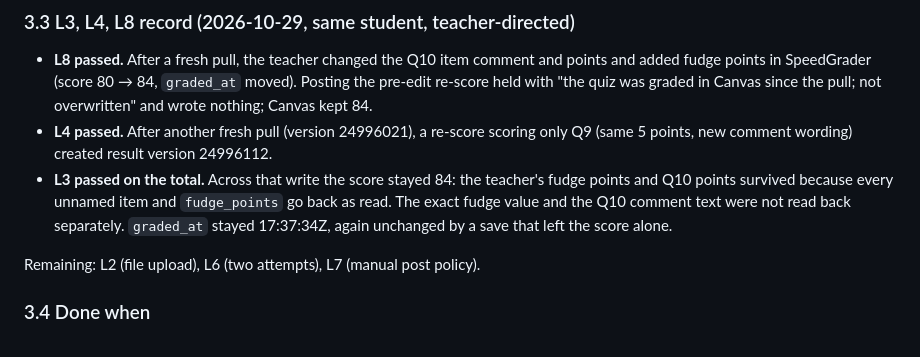
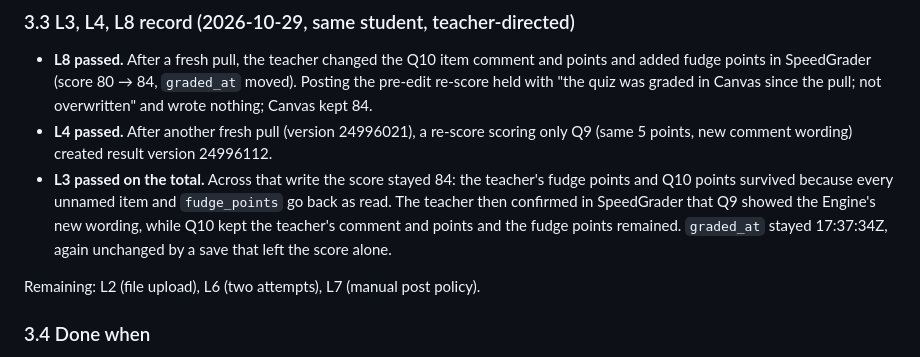
Before and after one commit to longhornteacher/canvasexpert-se, a Markdown page: handoffs/active/HANDOFF_Quiz_Accommodation_Writes_and_New_Quiz_Item_Scores_2026-10-28.md, the part around the change. Drawn GitHub-style.

Commit message:
docs: teacher confirms L3/L4 item comments and fudge points in SpeedGrader
Co-Authored-By: Claude Opus 5.5 <noreply@anthropic.com>

```diff
--- a/handoffs/active/HANDOFF_Quiz_Accommodation_Writes_and_New_Quiz_Item_Scores_2026-10-28.md
+++ b/handoffs/active/HANDOFF_Quiz_Accommodation_Writes_and_New_Quiz_Item_Scores_2026-10-28.md
@@ -147,7 +147,7 @@ L1 passes for one student. L2–L8 remain.
 
 - **L8 passed.** After a fresh pull, the teacher changed the Q10 item comment and points and added fudge points in SpeedGrader (score 80 → 84, `graded_at` moved). Posting the pre-edit re-score held with "the quiz was graded in Canvas since the pull; not overwritten" and wrote nothing; Canvas kept 84.
 - **L4 passed.** After another fresh pull (version 24996021), a re-score scoring only Q9 (same 5 points, new comment wording) created result version 24996112.
-- **L3 passed on the total.** Across that write the score stayed 84: the teacher's fudge points and Q10 points survived because every unnamed item and `fudge_points` go back as read. The exact fudge value and the Q10 comment text were not read back separately. `graded_at` stayed 17:37:34Z, again unchanged by a save that left the score alone.
+- **L3 passed on the total.** Across that write the score stayed 84: the teacher's fudge points and Q10 points survived because every unnamed item and `fudge_points` go back as read. The teacher then confirmed in SpeedGrader that Q9 showed the Engine's new wording, while Q10 kept the teacher's comment and points and the fudge points remained. `graded_at` stayed 17:37:34Z, again unchanged by a save that left the score alone.
 
 Remaining: L2 (file upload), L6 (two attempts), L7 (manual post policy).
 
```
Also changed, not shown: docs/engine-capabilities.md (+1 -1 lines).
